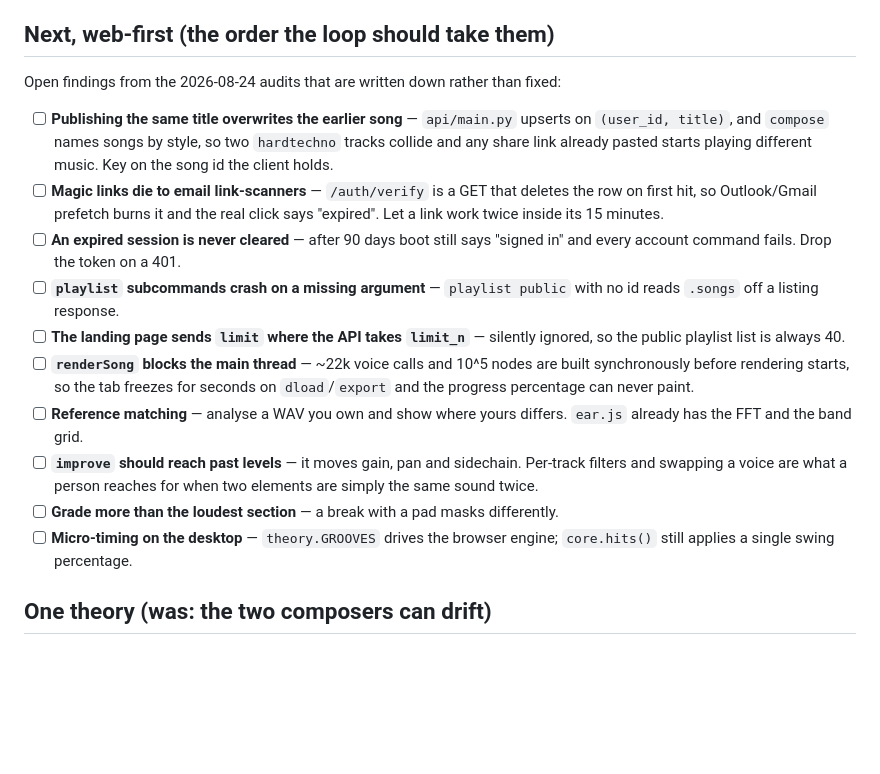
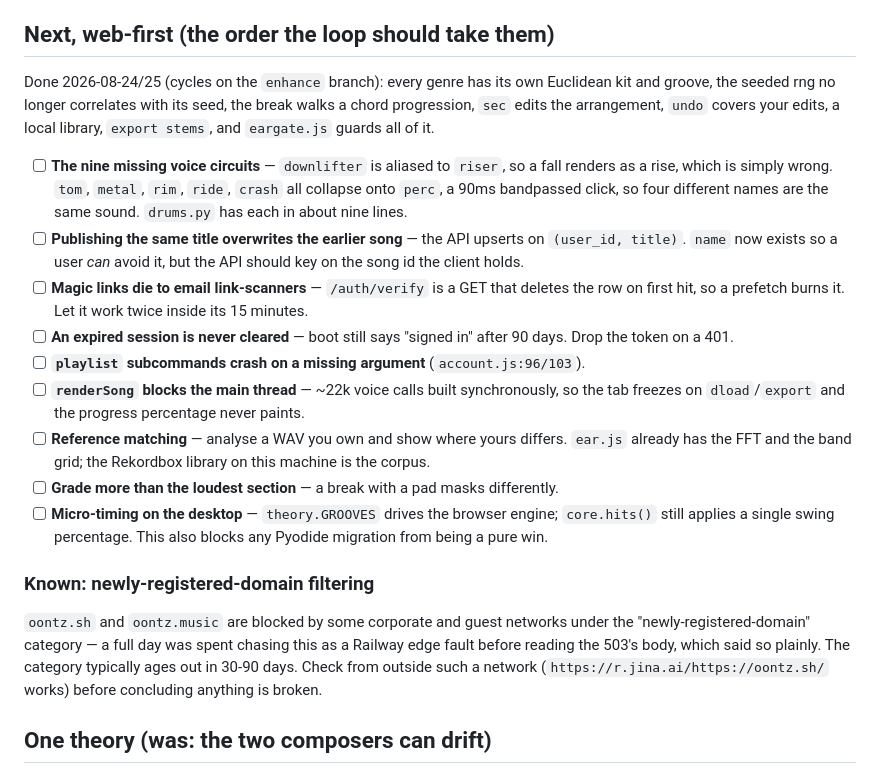
Before and after one commit to charley-forey/oontz, a Markdown page: ROADMAP.md, the part around the change. Drawn GitHub-style; blank space fills up the shorter version.

Commit message:
Roadmap: what the enhance cycles closed, and the domain-filtering trap
Also writes down the thing that cost a day: oontz.sh and oontz.music are blocked
by corporate and guest networks under the newly-registered-domain category. The
503 body says so; the status code and headers do not. Check from outside the
network before concluding the platform is at fault.

Co-Authored-By: Claude Opus 5 <noreply@anthropic.com>
Claude-Session: https://claude.ai/code/session_01HH3PgK7DcLQZ3wktvYNa9K

```diff
--- a/ROADMAP.md
+++ b/ROADMAP.md
@@ -148,32 +148,41 @@ reports SUCCESS and the live file contains the change.
 
 ## Next, web-first (the order the loop should take them)
 
-Open findings from the 2026-08-24 audits that are written down rather than fixed:
+Done 2026-08-24/25 (cycles on the `enhance` branch): every genre has its own
+Euclidean kit and groove, the seeded rng no longer correlates with its seed, the
+break walks a chord progression, `sec` edits the arrangement, `undo` covers your
+edits, a local library, `export stems`, and `eargate.js` guards all of it.
 
-- [ ] **Publishing the same title overwrites the earlier song** — `api/main.py`
-      upserts on `(user_id, title)`, and `compose` names songs by style, so two
-      `hardtechno` tracks collide and any share link already pasted starts playing
-      different music. Key on the song id the client holds.
+- [ ] **The nine missing voice circuits** — `downlifter` is aliased to `riser`, so a
+      fall renders as a rise, which is simply wrong. `tom`, `metal`, `rim`, `ride`,
+      `crash` all collapse onto `perc`, a 90ms bandpassed click, so four different
+      names are the same sound. `drums.py` has each in about nine lines.
+- [ ] **Publishing the same title overwrites the earlier song** — the API upserts on
+      `(user_id, title)`. `name` now exists so a user *can* avoid it, but the API
+      should key on the song id the client holds.
 - [ ] **Magic links die to email link-scanners** — `/auth/verify` is a GET that
-      deletes the row on first hit, so Outlook/Gmail prefetch burns it and the real
-      click says "expired". Let a link work twice inside its 15 minutes.
-- [ ] **An expired session is never cleared** — after 90 days boot still says
-      "signed in" and every account command fails. Drop the token on a 401.
-- [ ] **`playlist` subcommands crash on a missing argument** — `playlist public`
-      with no id reads `.songs` off a listing response.
-- [ ] **The landing page sends `limit` where the API takes `limit_n`** — silently
-      ignored, so the public playlist list is always 40.
-- [ ] **`renderSong` blocks the main thread** — ~22k voice calls and 10^5 nodes are
-      built synchronously before rendering starts, so the tab freezes for seconds on
-      `dload`/`export` and the progress percentage can never paint.
+      deletes the row on first hit, so a prefetch burns it. Let it work twice inside
+      its 15 minutes.
+- [ ] **An expired session is never cleared** — boot still says "signed in" after 90
+      days. Drop the token on a 401.
+- [ ] **`playlist` subcommands crash on a missing argument** (`account.js:96/103`).
+- [ ] **`renderSong` blocks the main thread** — ~22k voice calls built synchronously,
+      so the tab freezes on `dload`/`export` and the progress percentage never paints.
 - [ ] **Reference matching** — analyse a WAV you own and show where yours differs.
-      `ear.js` already has the FFT and the band grid.
-- [ ] **`improve` should reach past levels** — it moves gain, pan and sidechain.
-      Per-track filters and swapping a voice are what a person reaches for when two
-      elements are simply the same sound twice.
+      `ear.js` already has the FFT and the band grid; the Rekordbox library on this
+      machine is the corpus.
 - [ ] **Grade more than the loudest section** — a break with a pad masks differently.
 - [ ] **Micro-timing on the desktop** — `theory.GROOVES` drives the browser engine;
-      `core.hits()` still applies a single swing percentage.
+      `core.hits()` still applies a single swing percentage. This also blocks any
+      Pyodide migration from being a pure win.
+
+### Known: newly-registered-domain filtering
+
+`oontz.sh` and `oontz.music` are blocked by some corporate and guest networks under
+the "newly-registered-domain" category — a full day was spent chasing this as a
+Railway edge fault before reading the 503's body, which said so plainly. The
+category typically ages out in 30-90 days. Check from outside such a network
+(`https://r.jina.ai/https://oontz.sh/` works) before concluding anything is broken.
 
 ## One theory (was: the two composers can drift)
 
```
